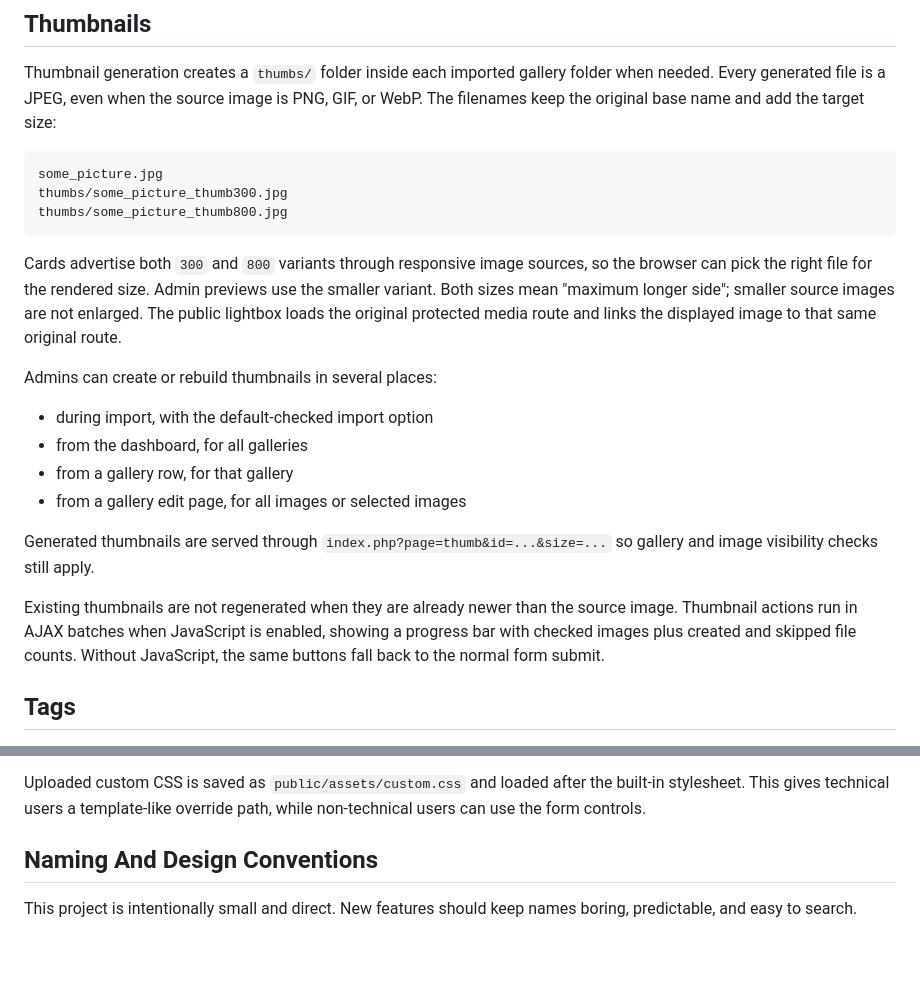
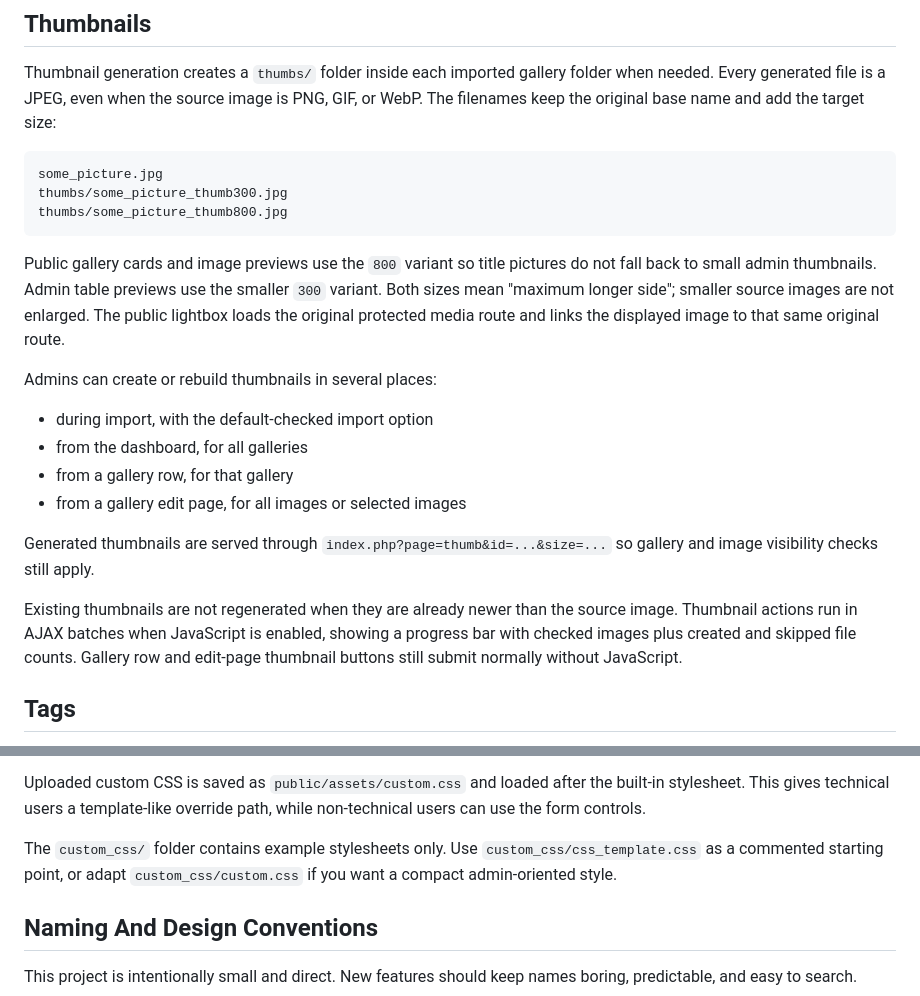
Before and after one commit to klusik/PHP_gallery, a Markdown page: README.md, 2 parts joined by grey strips. Drawn GitHub-style; blank space fills up the shorter version.

Commit message:
Update thumbnail usage details in docs for public and admin views

````diff
--- a/README.md
+++ b/README.md
@@ -187,11 +187,11 @@ thumbs/some_picture_thumb300.jpg
 thumbs/some_picture_thumb800.jpg
 ```
 
-Cards advertise both `300` and `800` variants through responsive image sources,
-so the browser can pick the right file for the rendered size. Admin previews use
-the smaller variant. Both sizes mean "maximum longer side"; smaller source
-images are not enlarged. The public lightbox loads the original protected media
-route and links the displayed image to that same original route.
+Public gallery cards and image previews use the `800` variant so title pictures
+do not fall back to small admin thumbnails. Admin table previews use the smaller
+`300` variant. Both sizes mean "maximum longer side"; smaller source images are
+not enlarged. The public lightbox loads the original protected media route and
+links the displayed image to that same original route.
 
 Admins can create or rebuild thumbnails in several places:
 
@@ -206,7 +206,8 @@ so gallery and image visibility checks still apply.
 Existing thumbnails are not regenerated when they are already newer than the
 source image. Thumbnail actions run in AJAX batches when JavaScript is enabled,
 showing a progress bar with checked images plus created and skipped file counts.
-Without JavaScript, the same buttons fall back to the normal form submit.
+Gallery row and edit-page thumbnail buttons still submit normally without
+JavaScript.
 
 ## Tags
 
@@ -240,6 +241,10 @@ editing code. The current theme controls include:
 Uploaded custom CSS is saved as `public/assets/custom.css` and loaded after the
 built-in stylesheet. This gives technical users a template-like override path,
 while non-technical users can use the form controls.
+
+The `custom_css/` folder contains example stylesheets only. Use
+`custom_css/css_template.css` as a commented starting point, or adapt
+`custom_css/custom.css` if you want a compact admin-oriented style.
 
 ## Naming And Design Conventions
 
````
Also changed, not shown: ARCHITECTURE.md (+5 -5 lines).
